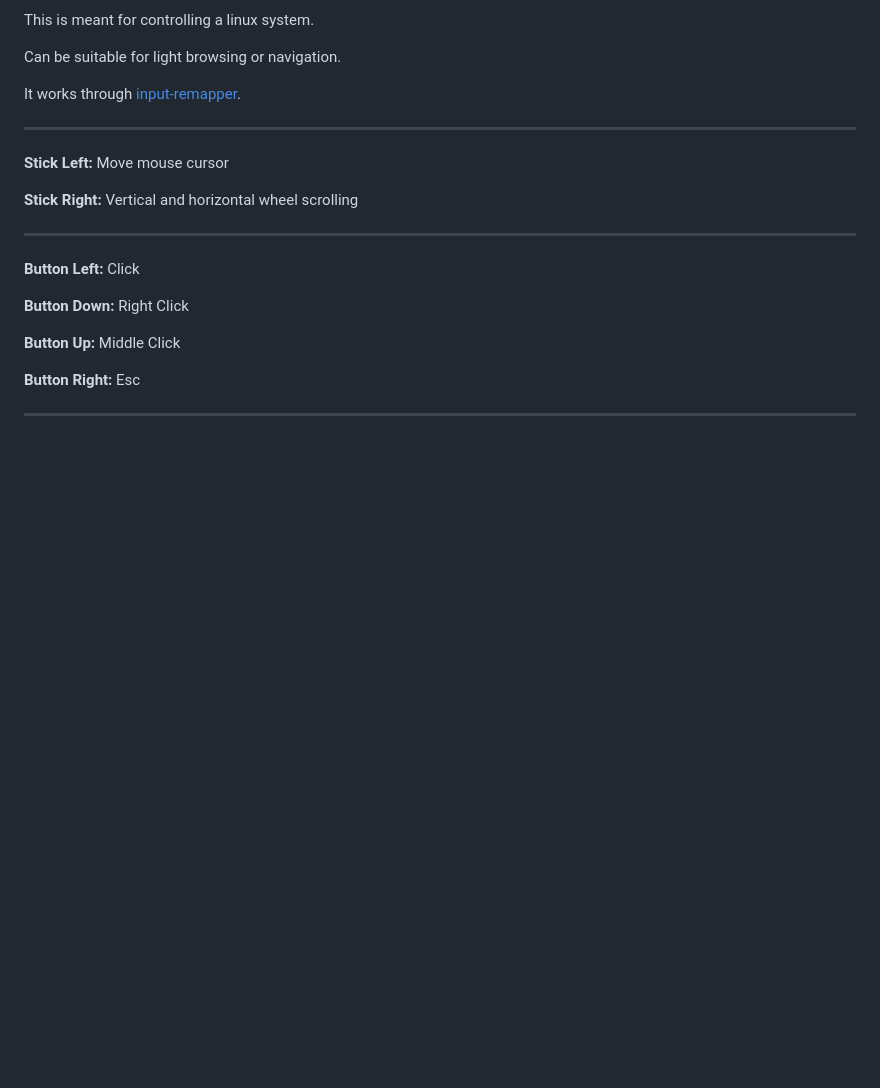
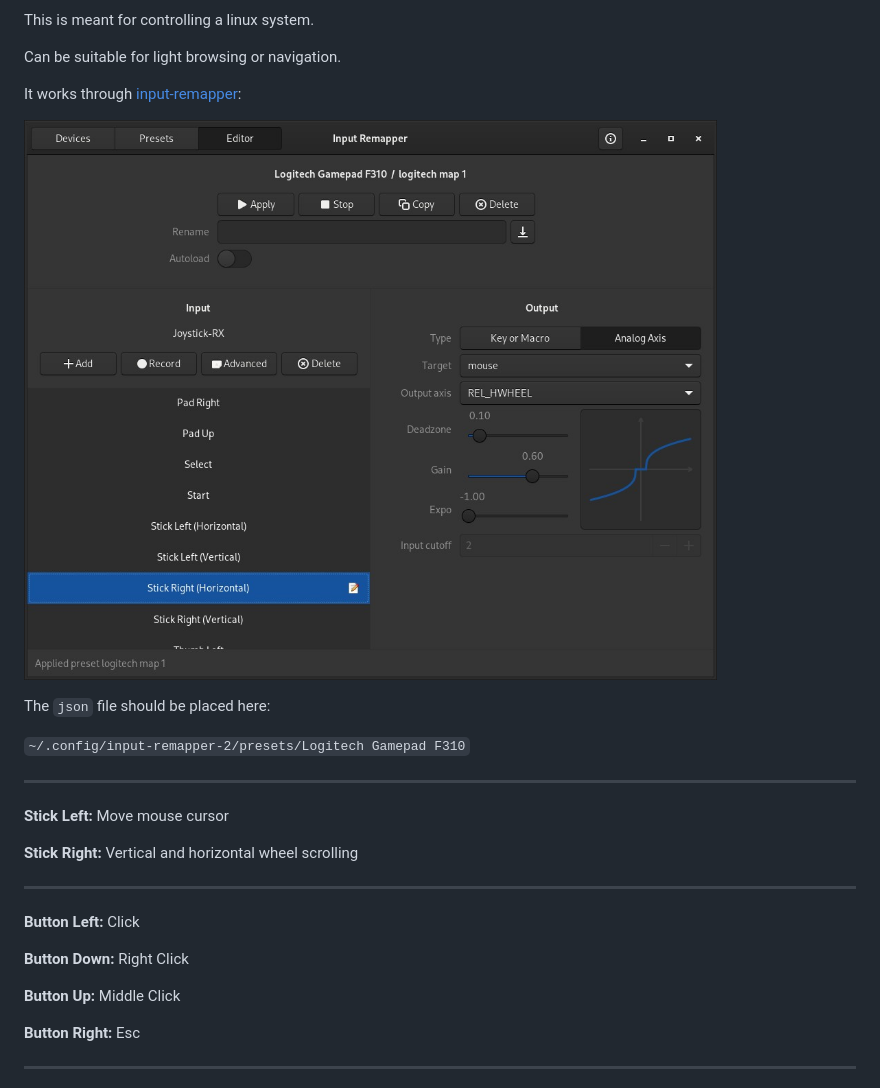
Before and after one commit to madprops/logitech, a Markdown page: README.md, the part around the change. GitHub-like rendering; pictures changed too: input_remapper.jpg (added); blank space fills up the shorter version.

Commit message:
Mods

```diff
--- a/README.md
+++ b/README.md
@@ -10,7 +10,13 @@ This is meant for controlling a linux system.
 
 Can be suitable for light browsing or navigation.
 
-It works through [input-remapper](https://github.com/sezanzeb/input-remapper).
+It works through [input-remapper](https://github.com/sezanzeb/input-remapper):
+
+![](input_remapper.jpg)
+
+The `json` file should be placed here:
+
+ `~/.config/input-remapper-2/presets/Logitech Gamepad F310`
 
 ---
 
```
